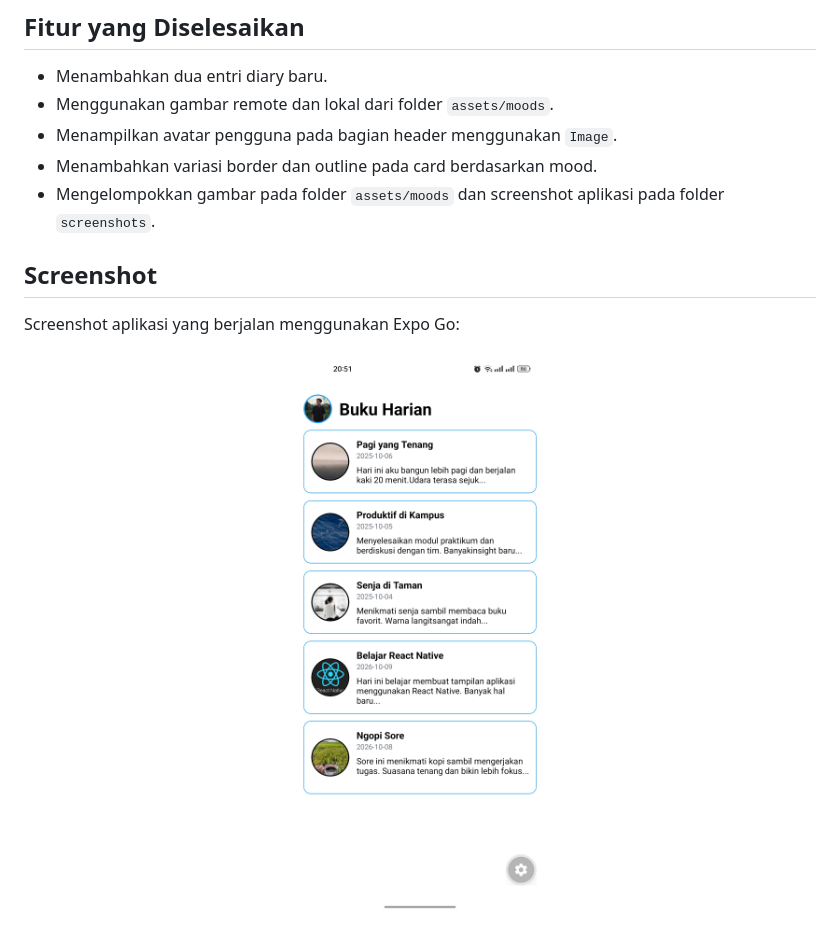
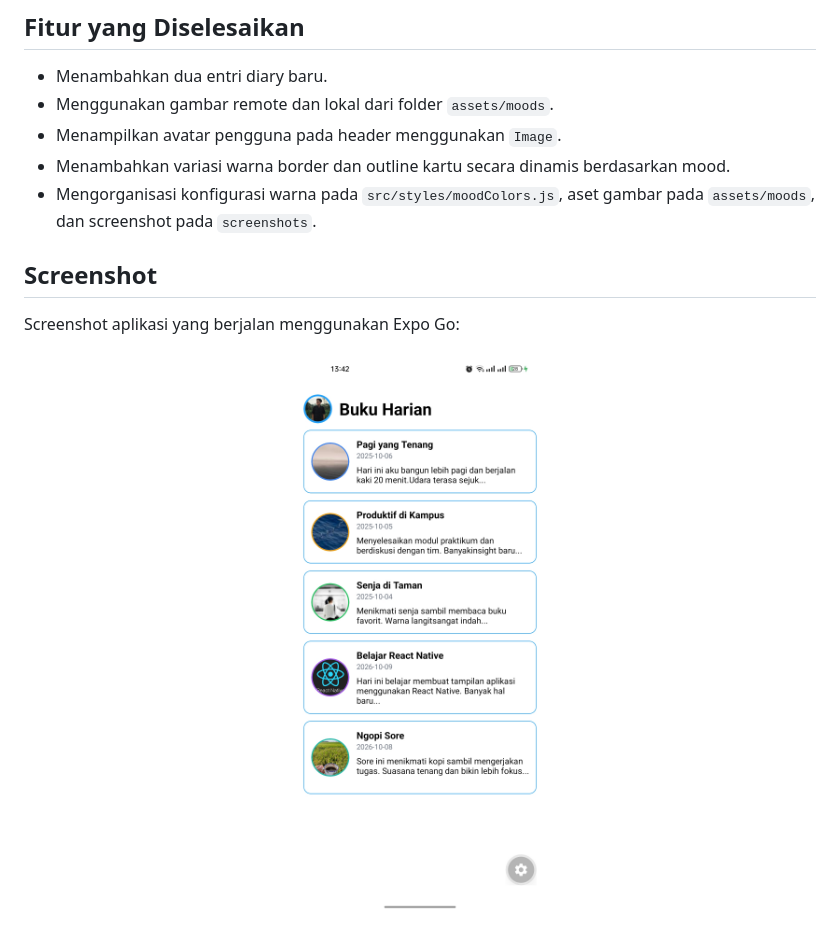
Before and after one commit to muhamaddikrulloh/diary-app, a Markdown page: README.md, the part around the change. Rendered like a GitHub page; pictures changed too: assets/screenshots/diary-app.jpeg.

Commit message:
docs: update README

```diff
--- a/README.md
+++ b/README.md
@@ -37,9 +37,9 @@ Project ini menggunakan:
 
 - Menambahkan dua entri diary baru.
 - Menggunakan gambar remote dan lokal dari folder `assets/moods`.
-- Menampilkan avatar pengguna pada bagian header menggunakan `Image`.
-- Menambahkan variasi border dan outline pada card berdasarkan mood.
-- Mengelompokkan gambar pada folder `assets/moods` dan screenshot aplikasi pada folder `screenshots`.
+- Menampilkan avatar pengguna pada header menggunakan `Image`.
+- Menambahkan variasi warna border dan outline kartu secara dinamis berdasarkan mood.
+- Mengorganisasi konfigurasi warna pada `src/styles/moodColors.js`, aset gambar pada `assets/moods`, dan screenshot pada `screenshots`.
 
 ## Screenshot
 
```
